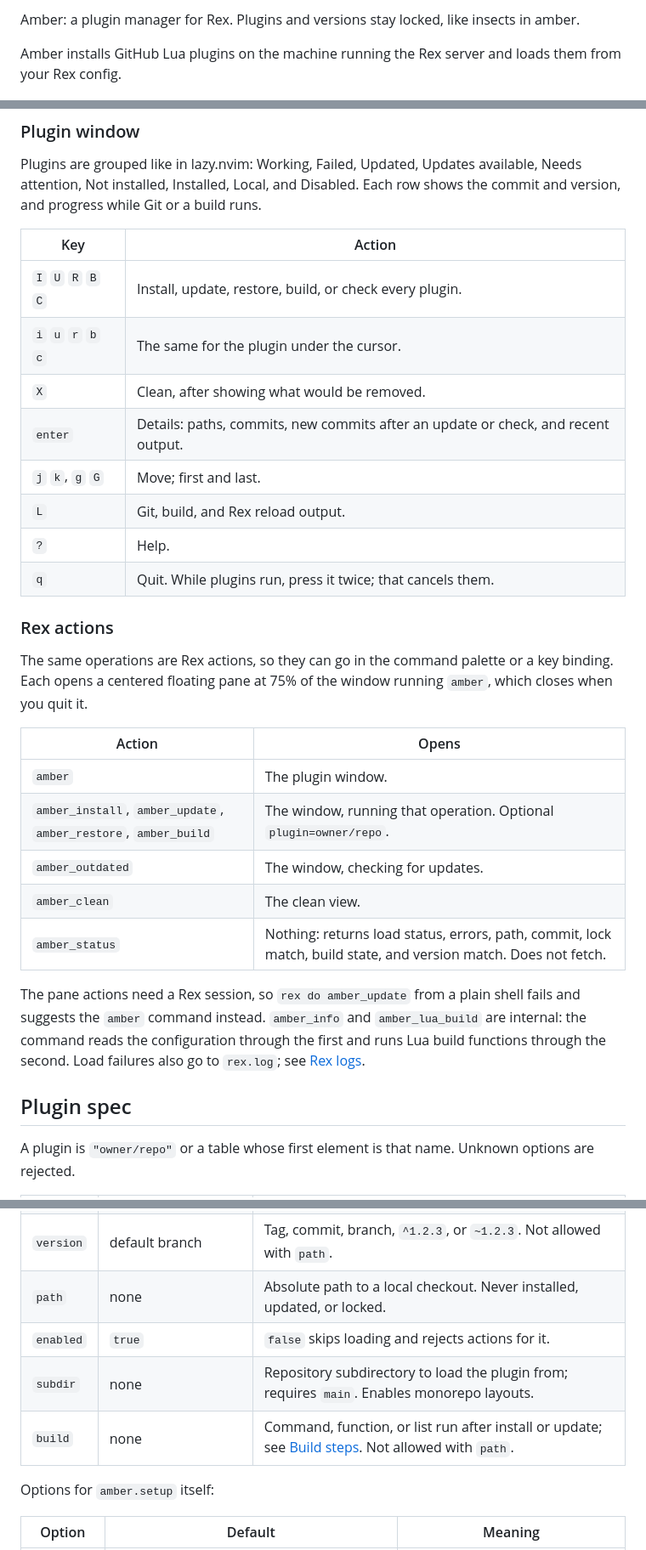
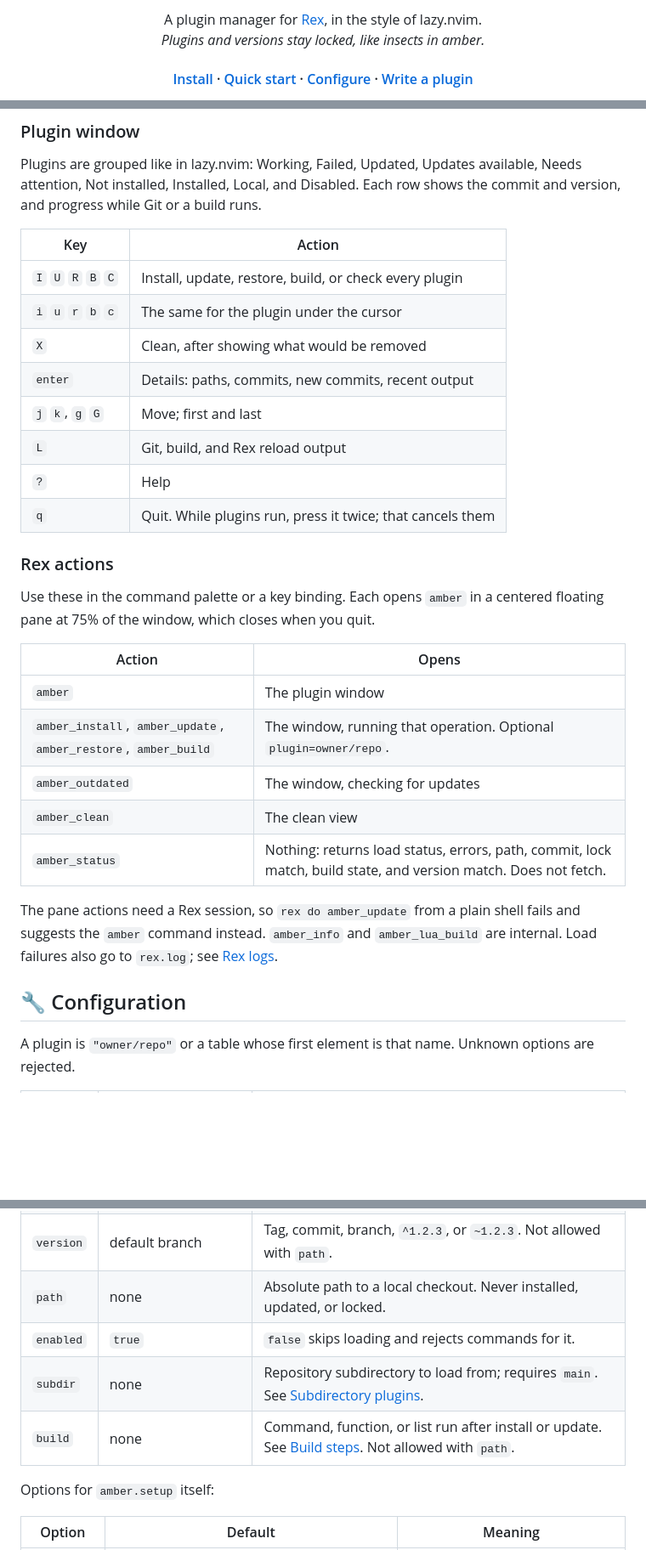
Before and after one commit to rawnly/amber, a Markdown page: README.md, 3 parts joined by grey strips. Shown at 85% size. GitHub-like rendering; blank space fills up the shorter version.

```diff
--- a/README.md
+++ b/README.md
@@ -2,5 +2,16 @@
 
-Amber: a plugin manager for Rex. Plugins and versions stay locked, like insects in amber.
+<p align="center">
+  A plugin manager for <a href="https://www.superlogical.com/rex">Rex</a>, in the style of lazy.nvim.<br>
+  <em>Plugins and versions stay locked, like insects in amber.</em>
+</p>
 
-Amber installs GitHub Lua plugins on the machine running the Rex server and loads them from your Rex config.
+<h4 align="center">
+  <a href="#-install">Install</a>
+  ·
+  <a href="#-quick-start">Quick start</a>
+  ·
+  <a href="#-configuration">Configure</a>
+  ·
+  <a href="docs/plugin-authoring.md">Write a plugin</a>
+</h4>
 
@@ -79,30 +152,30 @@ Plugins are grouped like in lazy.nvim: Working, Failed, Updated, Updates availab
 
 | Key | Action |
 | --- | --- |
-| `I` `U` `R` `B` `C` | Install, update, restore, build, or check every plugin. |
-| `i` `u` `r` `b` `c` | The same for the plugin under the cursor. |
-| `X` | Clean, after showing what would be removed. |
-| `enter` | Details: paths, commits, new commits after an update or check, and recent output. |
-| `j` `k`, `g` `G` | Move; first and last. |
-| `L` | Git, build, and Rex reload output. |
-| `?` | Help. |
-| `q` | Quit. While plugins run, press it twice; that cancels them. |
+| `I` `U` `R` `B` `C` | Install, update, restore, build, or check every plugin |
+| `i` `u` `r` `b` `c` | The same for the plugin under the cursor |
+| `X` | Clean, after showing what would be removed |
+| `enter` | Details: paths, commits, new commits, recent output |
+| `j` `k`, `g` `G` | Move; first and last |
+| `L` | Git, build, and Rex reload output |
+| `?` | Help |
+| `q` | Quit. While plugins run, press it twice; that cancels them |
 
 ### Rex actions
 
-The same operations are Rex actions, so they can go in the command palette or a key binding. Each opens a centered floating pane at 75% of the window running `amber`, which closes when you quit it.
+Use these in the command palette or a key binding. Each opens `amber` in a centered floating pane at 75% of the window, which closes when you quit.
 
 | Action | Opens |
 | --- | --- |
-| `amber` | The plugin window. |
+| `amber` | The plugin window |
 | `amber_install`, `amber_update`, `amber_restore`, `amber_build` | The window, running that operation. Optional `plugin=owner/repo`. |
-| `amber_outdated` | The window, checking for updates. |
-| `amber_clean` | The clean view. |
+| `amber_outdated` | The window, checking for updates |
+| `amber_clean` | The clean view |
 | `amber_status` | Nothing: returns load status, errors, path, commit, lock match, build state, and version match. Does not fetch. |
 
-The pane actions need a Rex session, so `rex do amber_update` from a plain shell fails and suggests the `amber` command instead. `amber_info` and `amber_lua_build` are internal: the command reads the configuration through the first and runs Lua build functions through the second. Load failures also go to `rex.log`; see [Rex logs](https://www.superlogical.com/rex/docs/linux/shared-server#logs).
+The pane actions need a Rex session, so `rex do amber_update` from a plain shell fails and suggests the `amber` command instead. `amber_info` and `amber_lua_build` are internal. Load failures also go to `rex.log`; see [Rex logs](https://www.superlogical.com/rex/docs/linux/shared-server#logs).
 
-## Plugin spec
+## 🔧 Configuration
 
 A plugin is `"owner/repo"` or a table whose first element is that name. Unknown options are rejected.
 
@@ -112,9 +185,9 @@ A plugin is `"owner/repo"` or a table whose first element is that name. Unknown
 | `opts` | `{}` | Table passed to `setup`. |
 | `version` | default branch | Tag, commit, branch, `^1.2.3`, or `~1.2.3`. Not allowed with `path`. |
 | `path` | none | Absolute path to a local checkout. Never installed, updated, or locked. |
-| `enabled` | `true` | `false` skips loading and rejects actions for it. |
-| `subdir` | none | Repository subdirectory to load the plugin from; requires `main`. Enables monorepo layouts. |
-| `build` | none | Command, function, or list run after install or update; see [Build steps](#build-steps). Not allowed with `path`. |
+| `enabled` | `true` | `false` skips loading and rejects commands for it. |
+| `subdir` | none | Repository subdirectory to load from; requires `main`. See [Subdirectory plugins](#subdirectory-plugins). |
+| `build` | none | Command, function, or list run after install or update. See [Build steps](#build-steps). Not allowed with `path`. |
 
 Options for `amber.setup` itself:
 
```
Also changed, not shown: other parts of README.md (+197 -113 lines), CONTRIBUTING.md (added, +34 -0 lines), docs/plugin-authoring.md (+1 -1 lines), assets/plugin-window.png (added), 1 other file.
